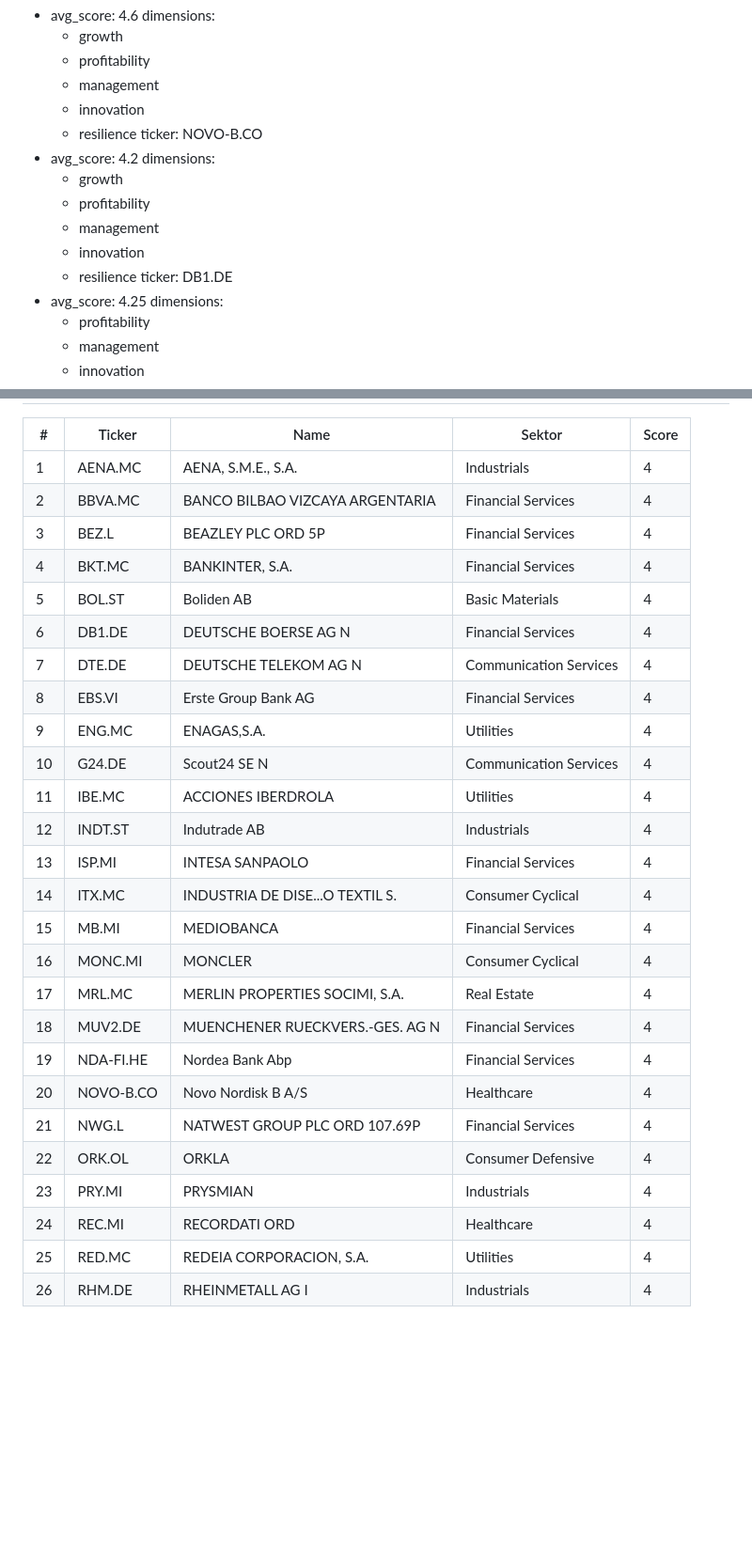
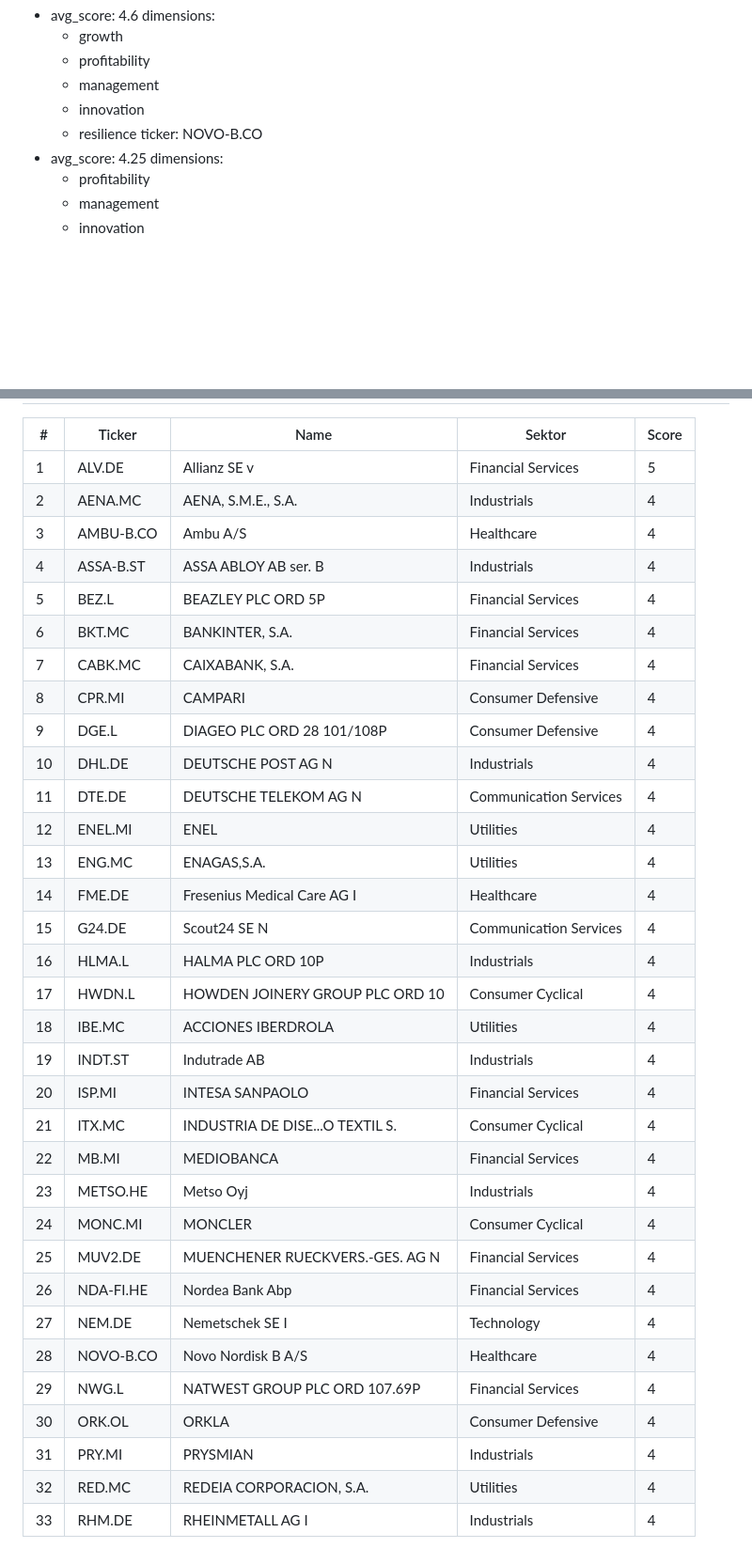
Before and after one commit to stnmllr/fisherscreen, a Markdown page: output/Universum/2026-05-Dimensions.md, 2 parts joined by grey strips. Shown at 94% size. Rendered like a GitHub page; blank space fills up the shorter version.

```diff
--- a/output/Universum/2026-05-Dimensions.md
+++ b/output/Universum/2026-05-Dimensions.md
@@ -9,14 +9,6 @@ crosshits:
   - innovation
   - resilience
   ticker: NOVO-B.CO
-- avg_score: 4.2
-  dimensions:
-  - growth
-  - profitability
-  - management
-  - innovation
-  - resilience
-  ticker: DB1.DE
 - avg_score: 4.25
   dimensions:
   - profitability
@@ -563,29 +564,36 @@ universum_size: 114
 
 | # | Ticker | Name | Sektor | Score |
 |---|---|---|---|---|
-| 1 | AENA.MC | AENA, S.M.E., S.A. | Industrials | 4 |
-| 2 | BBVA.MC | BANCO BILBAO VIZCAYA ARGENTARIA | Financial Services | 4 |
-| 3 | BEZ.L | BEAZLEY PLC ORD 5P | Financial Services | 4 |
-| 4 | BKT.MC | BANKINTER, S.A. | Financial Services | 4 |
-| 5 | BOL.ST | Boliden AB | Basic Materials | 4 |
-| 6 | DB1.DE | DEUTSCHE BOERSE AG            N | Financial Services | 4 |
-| 7 | DTE.DE | DEUTSCHE TELEKOM AG           N | Communication Services | 4 |
-| 8 | EBS.VI | Erste Group Bank AG | Financial Services | 4 |
-| 9 | ENG.MC | ENAGAS,S.A. | Utilities | 4 |
-| 10 | G24.DE | Scout24 SE                    N | Communication Services | 4 |
-| 11 | IBE.MC | ACCIONES IBERDROLA | Utilities | 4 |
-| 12 | INDT.ST | Indutrade AB | Industrials | 4 |
-| 13 | ISP.MI | INTESA SANPAOLO | Financial Services | 4 |
-| 14 | ITX.MC | INDUSTRIA DE DISE...O TEXTIL S. | Consumer Cyclical | 4 |
-| 15 | MB.MI | MEDIOBANCA | Financial Services | 4 |
-| 16 | MONC.MI | MONCLER | Consumer Cyclical | 4 |
-| 17 | MRL.MC | MERLIN PROPERTIES SOCIMI, S.A. | Real Estate | 4 |
-| 18 | MUV2.DE | MUENCHENER RUECKVERS.-GES. AG N | Financial Services | 4 |
-| 19 | NDA-FI.HE | Nordea Bank Abp | Financial Services | 4 |
-| 20 | NOVO-B.CO | Novo Nordisk B A/S | Healthcare | 4 |
-| 21 | NWG.L | NATWEST GROUP PLC ORD 107.69P | Financial Services | 4 |
-| 22 | ORK.OL | ORKLA | Consumer Defensive | 4 |
-| 23 | PRY.MI | PRYSMIAN | Industrials | 4 |
-| 24 | REC.MI | RECORDATI ORD | Healthcare | 4 |
-| 25 | RED.MC | REDEIA CORPORACION, S.A. | Utilities | 4 |
-| 26 | RHM.DE | RHEINMETALL AG                I | Industrials | 4 |
+| 1 | ALV.DE | Allianz SE                    v | Financial Services | 5 |
+| 2 | AENA.MC | AENA, S.M.E., S.A. | Industrials | 4 |
+| 3 | AMBU-B.CO | Ambu A/S | Healthcare | 4 |
+| 4 | ASSA-B.ST | ASSA ABLOY AB ser. B | Industrials | 4 |
+| 5 | BEZ.L | BEAZLEY PLC ORD 5P | Financial Services | 4 |
+| 6 | BKT.MC | BANKINTER, S.A. | Financial Services | 4 |
+| 7 | CABK.MC | CAIXABANK, S.A. | Financial Services | 4 |
+| 8 | CPR.MI | CAMPARI | Consumer Defensive | 4 |
+| 9 | DGE.L | DIAGEO PLC ORD 28 101/108P | Consumer Defensive | 4 |
+| 10 | DHL.DE | DEUTSCHE POST AG              N | Industrials | 4 |
+| 11 | DTE.DE | DEUTSCHE TELEKOM AG           N | Communication Services | 4 |
+| 12 | ENEL.MI | ENEL | Utilities | 4 |
+| 13 | ENG.MC | ENAGAS,S.A. | Utilities | 4 |
+| 14 | FME.DE | Fresenius Medical Care AG     I | Healthcare | 4 |
+| 15 | G24.DE | Scout24 SE                    N | Communication Services | 4 |
+| 16 | HLMA.L | HALMA PLC ORD 10P | Industrials | 4 |
+| 17 | HWDN.L | HOWDEN JOINERY GROUP PLC ORD 10 | Consumer Cyclical | 4 |
+| 18 | IBE.MC | ACCIONES IBERDROLA | Utilities | 4 |
+| 19 | INDT.ST | Indutrade AB | Industrials | 4 |
+| 20 | ISP.MI | INTESA SANPAOLO | Financial Services | 4 |
+| 21 | ITX.MC | INDUSTRIA DE DISE...O TEXTIL S. | Consumer Cyclical | 4 |
+| 22 | MB.MI | MEDIOBANCA | Financial Services | 4 |
+| 23 | METSO.HE | Metso Oyj | Industrials | 4 |
+| 24 | MONC.MI | MONCLER | Consumer Cyclical | 4 |
+| 25 | MUV2.DE | MUENCHENER RUECKVERS.-GES. AG N | Financial Services | 4 |
+| 26 | NDA-FI.HE | Nordea Bank Abp | Financial Services | 4 |
+| 27 | NEM.DE | Nemetschek SE                 I | Technology | 4 |
+| 28 | NOVO-B.CO | Novo Nordisk B A/S | Healthcare | 4 |
+| 29 | NWG.L | NATWEST GROUP PLC ORD 107.69P | Financial Services | 4 |
+| 30 | ORK.OL | ORKLA | Consumer Defensive | 4 |
+| 31 | PRY.MI | PRYSMIAN | Industrials | 4 |
+| 32 | RED.MC | REDEIA CORPORACION, S.A. | Utilities | 4 |
+| 33 | RHM.DE | RHEINMETALL AG                I | Industrials | 4 |
```
Also changed, not shown: other parts of output/Universum/2026-05-Dimensions.md (+209 -200 lines).
